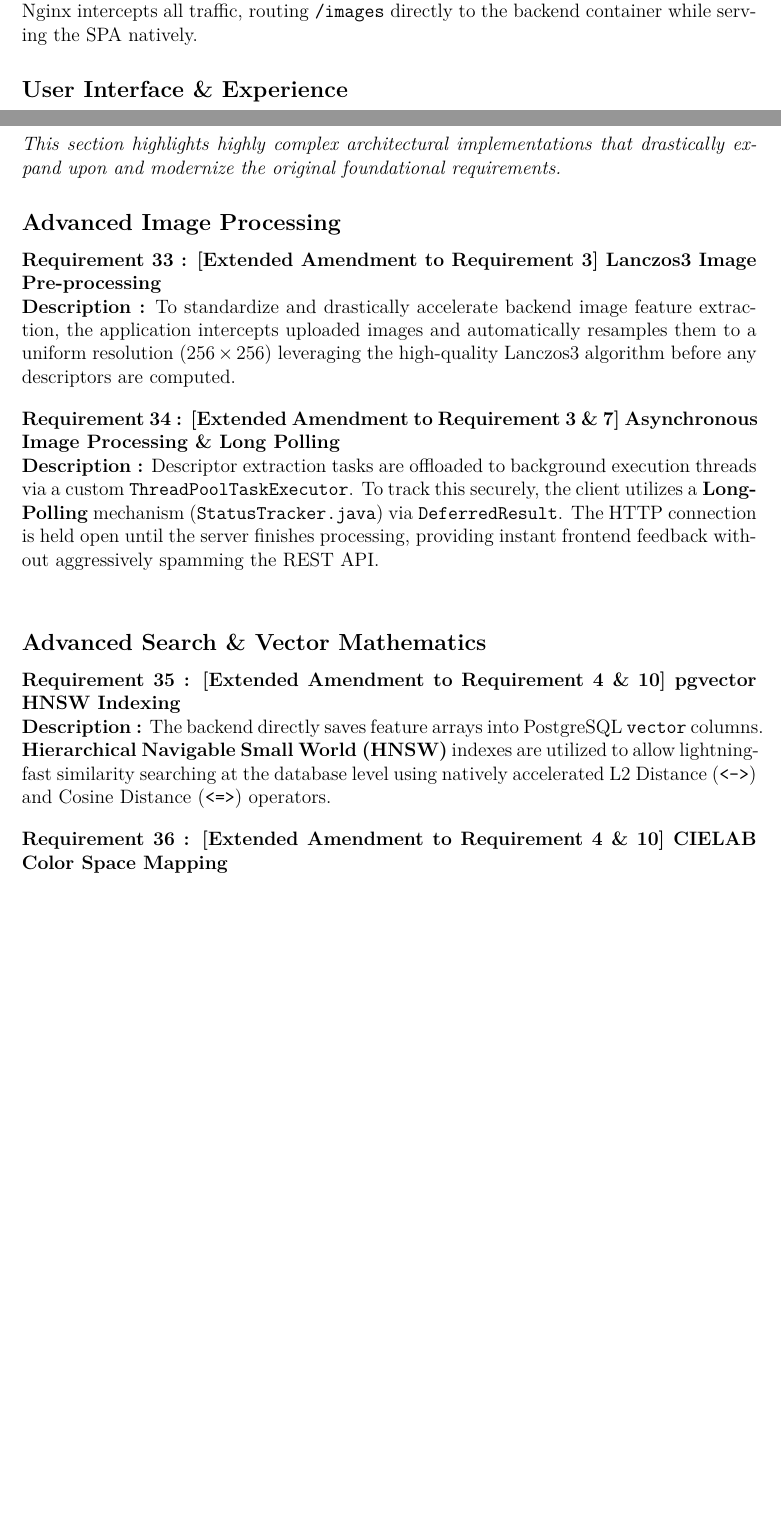
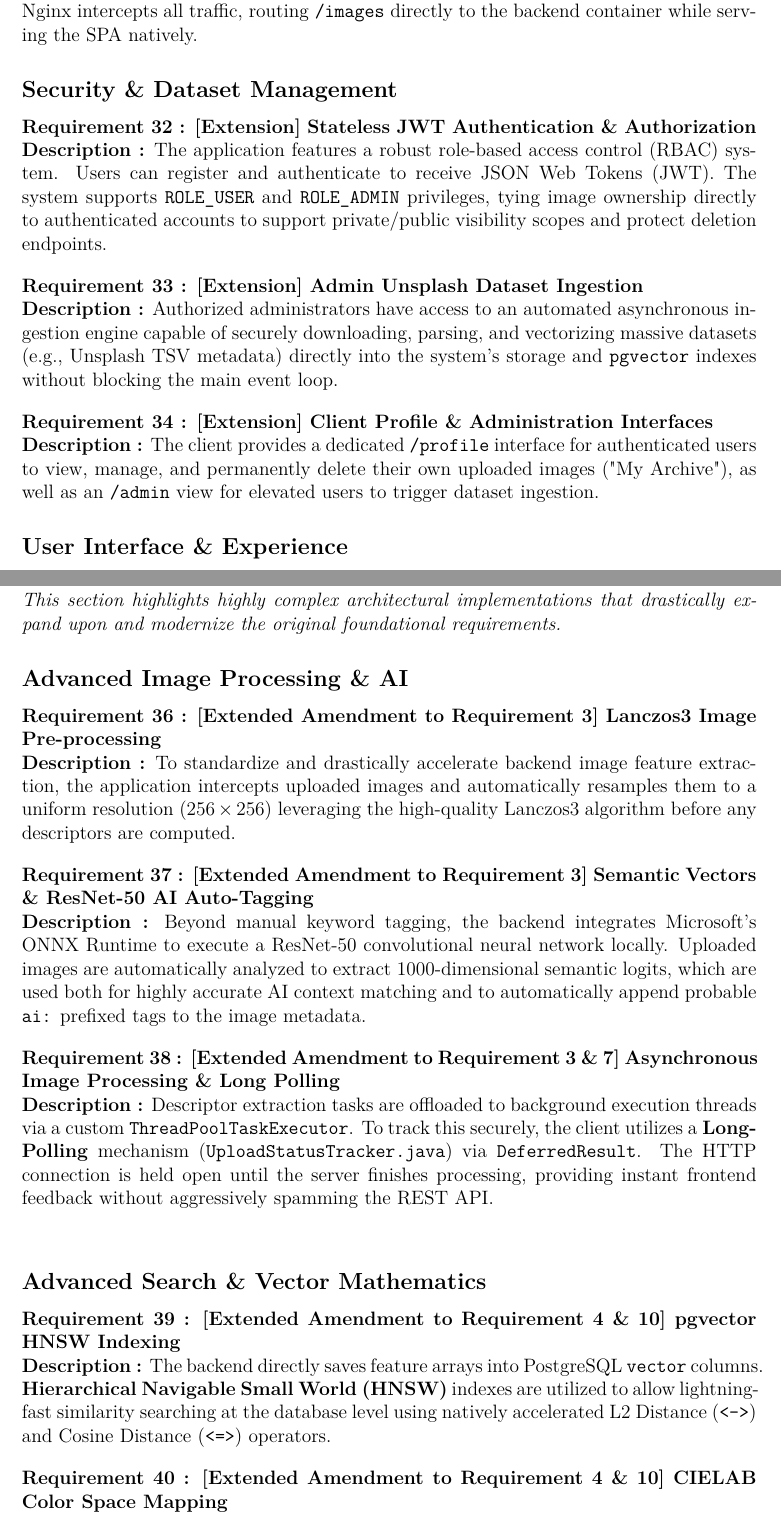
Before and after one commit to DrKief/PDlaser, a LaTeX document (docs/requirements.tex): two parts of pages 7 and 8 of 9 before the commit and two parts of pages 7 and 9 of 11 after it, joined at a grey line, cut so that both start at the same text, the shorter picture padded with empty space. Compiled offline with pdfLaTeX.

Commit message:
docs: update requirements with AI features, JWT auth, and pagination

```diff
--- a/docs/requirements.tex
+++ b/docs/requirements.tex
@@ -211,5 +212,18 @@ To clarify the state of each requirement relative to the initial specifications,
 \noindent\textbf{Requirement 31 : [Extension] Docker Orchestration \& Nginx Reverse Proxy}\\
 \textbf{Description :} The stack is fully containerized. To bypass CORS complexity and ensure production-grade security, the compiled Vue frontend is served via an \textbf{Nginx} container. Nginx intercepts all traffic, routing \texttt{/images} directly to the backend container while serving the SPA natively.
 
+\subsection*{Security \& Dataset Management}
+
+\noindent\textbf{Requirement 32 : [Extension] Stateless JWT Authentication \& Authorization}\\
+\textbf{Description :} The application features a robust role-based access control (RBAC) system. Users can register and authenticate to receive JSON Web Tokens (JWT). The system supports \texttt{ROLE\_USER} and \texttt{ROLE\_ADMIN} privileges, tying image ownership directly to authenticated accounts to support private/public visibility scopes and protect deletion endpoints.
+\vspace{1em}
+
+\noindent\textbf{Requirement 33 : [Extension] Admin Unsplash Dataset Ingestion}\\
+\textbf{Description :} Authorized administrators have access to an automated asynchronous ingestion engine capable of securely downloading, parsing, and vectorizing massive datasets (e.g., Unsplash TSV metadata) directly into the system's storage and \texttt{pgvector} indexes without blocking the main event loop.
+\vspace{1em}
+
+\noindent\textbf{Requirement 34 : [Extension] Client Profile \& Administration Interfaces}\\
+\textbf{Description :} The client provides a dedicated \texttt{/profile} interface for authenticated users to view, manage, and permanently delete their own uploaded images ("My Archive"), as well as an \texttt{/admin} view for elevated users to trigger dataset ingestion.
+
 \subsection*{User Interface \& Experience}
 
@@ -221,23 +235,27 @@ To clarify the state of each requirement relative to the initial specifications,
 \section{Extended Amendments}
 \textit{This section highlights highly complex architectural implementations that drastically expand upon and modernize the original foundational requirements.}
 
-\subsection*{Advanced Image Processing}
+\subsection*{Advanced Image Processing \& AI}
 
-\noindent\textbf{Requirement 33 : [Extended Amendment to Requirement 3] Lanczos3 Image Pre-processing}\\
+\noindent\textbf{Requirement 36 : [Extended Amendment to Requirement 3] Lanczos3 Image Pre-processing}\\
 \textbf{Description :} To standardize and drastically accelerate backend image feature extraction, the application intercepts uploaded images and automatically resamples them to a uniform resolution ($256\times256$) leveraging the high-quality Lanczos3 algorithm before any descriptors are computed.
 \vspace{1em}
 
-\noindent\textbf{Requirement 34 : [Extended Amendment to Requirement 3 \& 7] Asynchronous Image Processing \& Long Polling}\\
-\textbf{Description :} Descriptor extraction tasks are offloaded to background execution threads via a custom \texttt{ThreadPoolTaskExecutor}. To track this securely, the client utilizes a \textbf{Long-Polling} mechanism (\texttt{StatusTracker.java}) via \texttt{DeferredResult}. The HTTP connection is held open until the server finishes processing, providing instant frontend feedback without aggressively spamming the REST API.
+\noindent\textbf{Requirement 37 : [Extended Amendment to Requirement 3] Semantic Vectors \& ResNet-50 AI Auto-Tagging}\\
+\textbf{Description :} Beyond manual keyword tagging, the backend integrates Microsoft's ONNX Runtime to execute a ResNet-50 convolutional neural network locally. Uploaded images are automatically analyzed to extract 1000-dimensional semantic logits, which are used both for highly accurate AI context matching and to automatically append probable \texttt{ai:} prefixed tags to the image metadata.
+\vspace{1em}
+
+\noindent\textbf{Requirement 38 : [Extended Amendment to Requirement 3 \& 7] Asynchronous Image Processing \& Long Polling}\\
+\textbf{Description :} Descriptor extraction tasks are offloaded to background execution threads via a custom \texttt{ThreadPoolTaskExecutor}. To track this securely, the client utilizes a \textbf{Long-Polling} mechanism (\texttt{UploadStatusTracker.java}) via \texttt{DeferredResult}. The HTTP connection is held open until the server finishes processing, providing instant frontend feedback without aggressively spamming the REST API.
 \vspace{1.5em}
 
 \subsection*{Advanced Search \& Vector Mathematics}
 
-\noindent\textbf{Requirement 35 : [Extended Amendment to Requirement 4 \& 10] pgvector HNSW Indexing}\\
+\noindent\textbf{Requirement 39 : [Extended Amendment to Requirement 4 \& 10] pgvector HNSW Indexing}\\
 \textbf{Description :} The backend directly saves feature arrays into PostgreSQL \texttt{vector} columns. \textbf{Hierarchical Navigable Small World (HNSW)} indexes are utilized to allow lightning-fast similarity searching at the database level using natively accelerated L2 Distance (\texttt{<->}) and Cosine Distance (\texttt{<=>}) operators.
 \vspace{1em}
 
-\noindent\textbf{Requirement 36 : [Extended Amendment to Requirement 4 \& 10] CIELAB Color Space Mapping}\\
+\noindent\textbf{Requirement 40 : [Extended Amendment to Requirement 4 \& 10] CIELAB Color Space Mapping}\\
 \textbf{Description :} The CIELAB color space (which mathematically maps directly to human visual perception, separating lightness from color channels) was engineered and integrated as an entirely new advanced feature descriptor.
 \vspace{1em}
 
```
Also changed, not shown: docs/requirements.tex (43 more changed lines).
